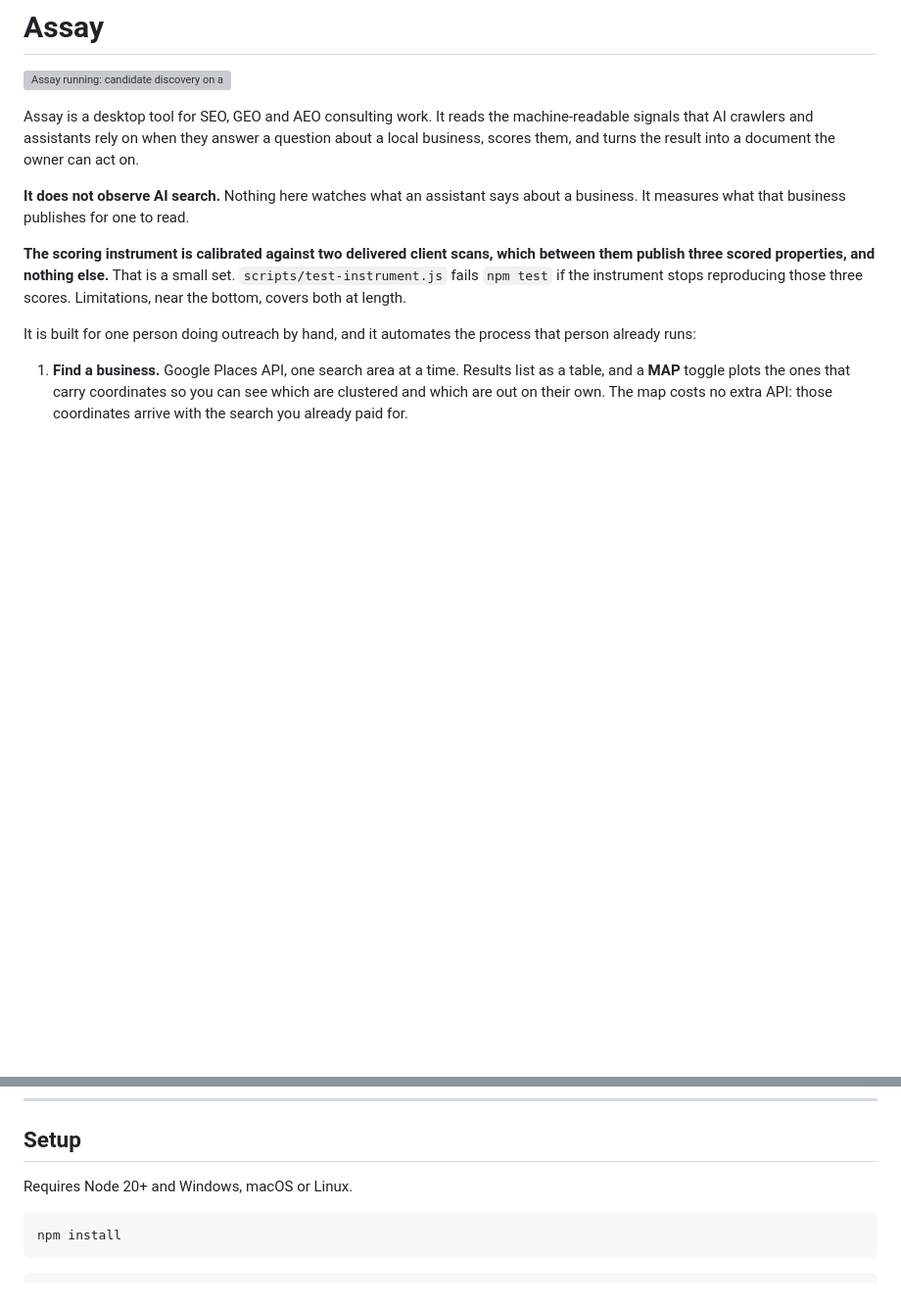
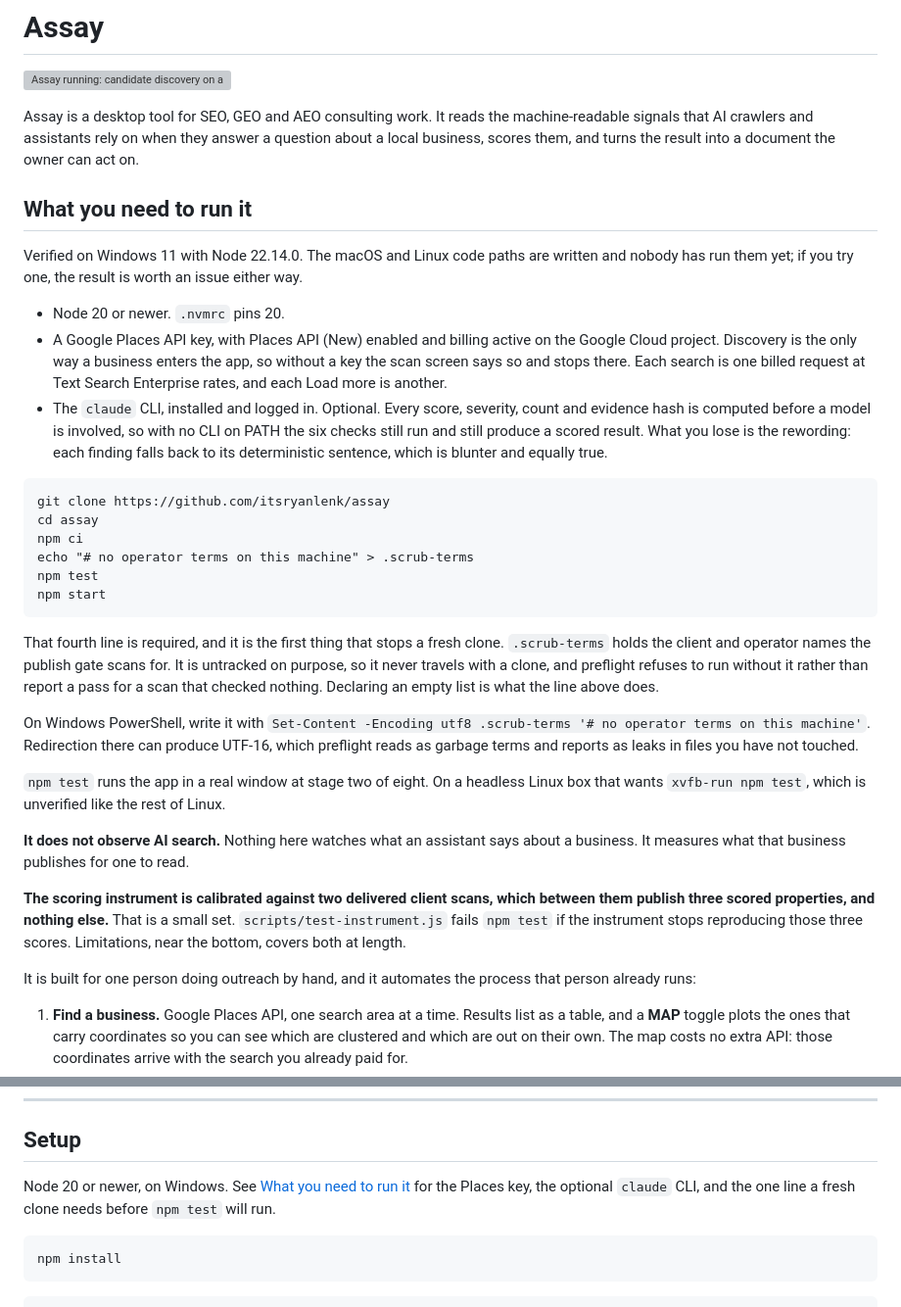
Before and after one commit to itsryanlenk/assay, a Markdown page: README.md, 2 parts joined by grey strips. Shown at 98% size. Rendered like a GitHub page; blank space fills up the shorter version; grey boxes are pictures that could not be loaded.

Commit message:
Say what it costs to run, on the first screen
A reader learned what the tool believes about evidence before learning
it needs a billed Google Cloud project. The requirements block now sits
directly under the opening description: Node version, the Places key
with billing stated plainly, and the claude CLI marked optional with
what is lost without it.

Every line is from the walk, not from assumption. A fresh public clone
was taken to a new directory and run end to end: npm ci clean, build
clean, and npm test stopping at stage one on the missing .scrub-terms,
which is the first thing a stranger hits and was undocumented. The
PowerShell encoding note is there because the remedy line the gate
prints produces UTF-16 on stock Windows PowerShell, which fails with
four leak reports naming files the reader never touched.

The claude CLI being optional was verified rather than reasoned: six
checks run with the binary unreachable produced a full scored result,
89/100, with every headline falling back to its deterministic sentence.

Co-Authored-By: Claude Fable 5 <noreply@anthropic.com>

````diff
--- a/README.md
+++ b/README.md
@@ -8,6 +8,48 @@ Assay is a desktop tool for SEO, GEO and AEO consulting work. It reads the
 machine-readable signals that AI crawlers and assistants rely on when they
 answer a question about a local business, scores them, and turns the result
 into a document the owner can act on.
+
+## What you need to run it
+
+Verified on Windows 11 with Node 22.14.0. The macOS and Linux code paths are
+written and nobody has run them yet; if you try one, the result is worth an
+issue either way.
+
+- Node 20 or newer. `.nvmrc` pins 20.
+- A Google Places API key, with Places API (New) enabled and billing active on
+  the Google Cloud project. Discovery is the only way a business enters the
+  app, so without a key the scan screen says so and stops there. Each search is
+  one billed request at Text Search Enterprise rates, and each Load more is
+  another.
+- The `claude` CLI, installed and logged in. Optional. Every score, severity,
+  count and evidence hash is computed before a model is involved, so with no
+  CLI on PATH the six checks still run and still produce a scored result. What
+  you lose is the rewording: each finding falls back to its deterministic
+  sentence, which is blunter and equally true.
+
+```
+git clone https://github.com/itsryanlenk/assay
+cd assay
+npm ci
+echo "# no operator terms on this machine" > .scrub-terms
+npm test
+npm start
+```
+
+That fourth line is required, and it is the first thing that stops a fresh
+clone. `.scrub-terms` holds the client and operator names the publish gate
+scans for. It is untracked on purpose, so it never travels with a clone, and
+preflight refuses to run without it rather than report a pass for a scan that
+checked nothing. Declaring an empty list is what the line above does.
+
+On Windows PowerShell, write it with
+`Set-Content -Encoding utf8 .scrub-terms '# no operator terms on this machine'`.
+Redirection there can produce UTF-16, which preflight reads as garbage terms
+and reports as leaks in files you have not touched.
+
+`npm test` runs the app in a real window at stage two of eight. On a headless
+Linux box that wants `xvfb-run npm test`, which is unverified like the rest of
+Linux.
 
 **It does not observe AI search.** Nothing here watches what an assistant says
 about a business. It measures what that business publishes for one to read.
@@ -111,7 +153,9 @@ document.
 
 ## Setup
 
-Requires Node 20+ and Windows, macOS or Linux.
+Node 20 or newer, on Windows. See [What you need to run it](#what-you-need-to-run-it)
+for the Places key, the optional `claude` CLI, and the one line a fresh clone
+needs before `npm test` will run.
 
 ```bash
 npm install
````
